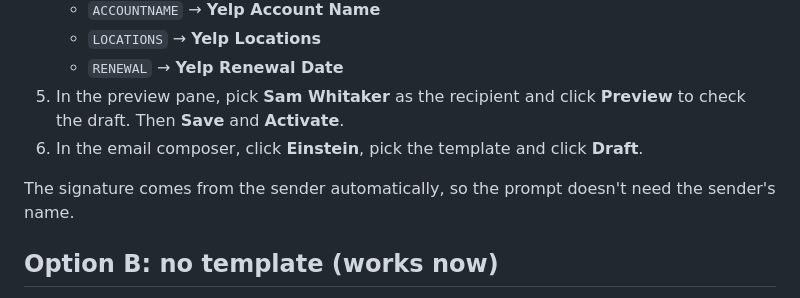
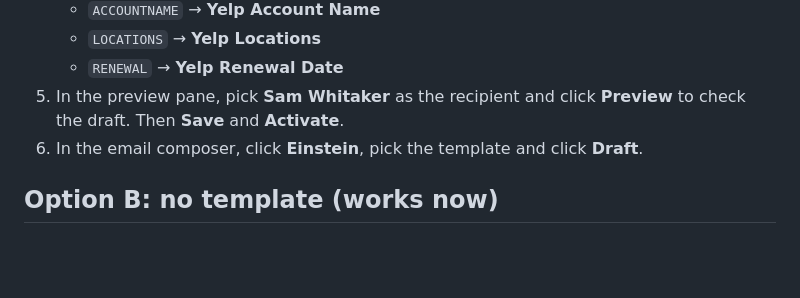
Before and after one commit to rhauser15/PeerCert2, a Markdown page: fin-content/SETUP-einstein-email.md, the part around the change. Drawn GitHub-style; blank space fills up the shorter version.

Commit message:
Einstein email setup: drop an unverified note
Co-Authored-By: Claude Opus 5.5 <noreply@anthropic.com>

```diff
--- a/fin-content/SETUP-einstein-email.md
+++ b/fin-content/SETUP-einstein-email.md
@@ -36,8 +36,6 @@ Keep it under 150 words, plain and friendly. No placeholders or brackets. Don't
 5. In the preview pane, pick **Sam Whitaker** as the recipient and click **Preview** to check the draft. Then **Save** and **Activate**.
 6. In the email composer, click **Einstein**, pick the template and click **Draft**.
 
-The signature comes from the sender automatically, so the prompt doesn't need the sender's name.
-
 ## Option B: no template (works now)
 In the email composer, click **Einstein** (Draft with Einstein), choose the purpose closest to *Request a meeting* / *Follow up*, and paste this into the instructions:
 
```
